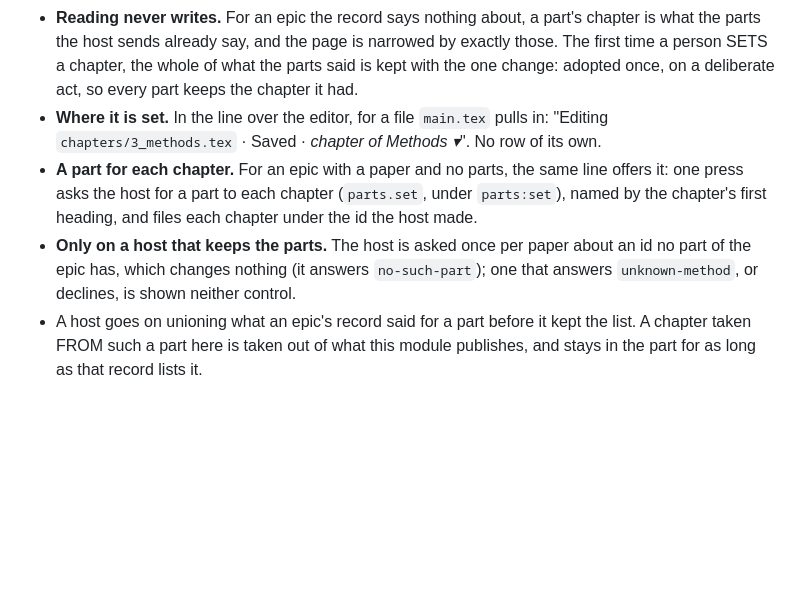
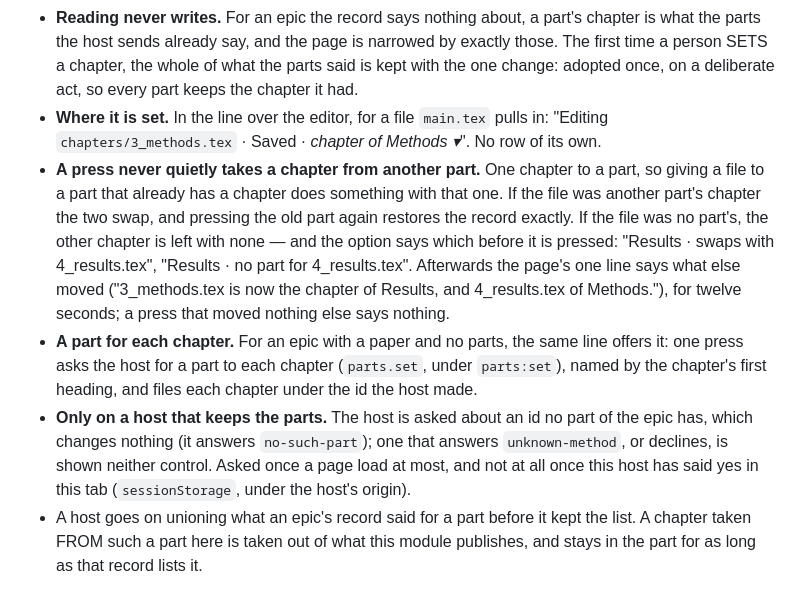
Before and after one commit to Jalez/kehikko-paper, a Markdown page: README.md, the part around the change. Drawn GitHub-style; blank space fills up the shorter version.

Commit message:
docs: the swap rule and the once-asked host, in the README
Co-Authored-By: Claude Opus 5.5 <noreply@anthropic.com>
Claude-Session: https://claude.ai/code/session_01A9Ccc5m2B7hiNGDVEGWr7e

```diff
--- a/README.md
+++ b/README.md
@@ -420,14 +420,24 @@ publication is derived, and can be made again.
 - **Where it is set.** In the line over the editor, for a file `main.tex`
   pulls in: "Editing `chapters/3_methods.tex` · Saved · *chapter of Methods ▾*".
   No row of its own.
+- **A press never quietly takes a chapter from another part.** One chapter to
+  a part, so giving a file to a part that already has a chapter does something
+  with that one. If the file was another part's chapter the two swap, and
+  pressing the old part again restores the record exactly. If the file was no
+  part's, the other chapter is left with none — and the option says which
+  before it is pressed: "Results · swaps with 4_results.tex", "Results · no
+  part for 4_results.tex". Afterwards the page's one line says what else
+  moved ("3_methods.tex is now the chapter of Results, and 4_results.tex of
+  Methods."), for twelve seconds; a press that moved nothing else says nothing.
 - **A part for each chapter.** For an epic with a paper and no parts, the same
   line offers it: one press asks the host for a part to each chapter
   (`parts.set`, under `parts:set`), named by the chapter's first heading, and
   files each chapter under the id the host made.
-- **Only on a host that keeps the parts.** The host is asked once per paper
-  about an id no part of the epic has, which changes nothing (it answers
-  `no-such-part`); one that answers `unknown-method`, or declines, is shown
-  neither control.
+- **Only on a host that keeps the parts.** The host is asked about an id no
+  part of the epic has, which changes nothing (it answers `no-such-part`); one
+  that answers `unknown-method`, or declines, is shown neither control. Asked
+  once a page load at most, and not at all once this host has said yes in
+  this tab (`sessionStorage`, under the host's origin).
 - A host goes on unioning what an epic's record said for a part before it kept
   the list. A chapter taken FROM such a part here is taken out of what this
   module publishes, and stays in the part for as long as that record lists it.
```
